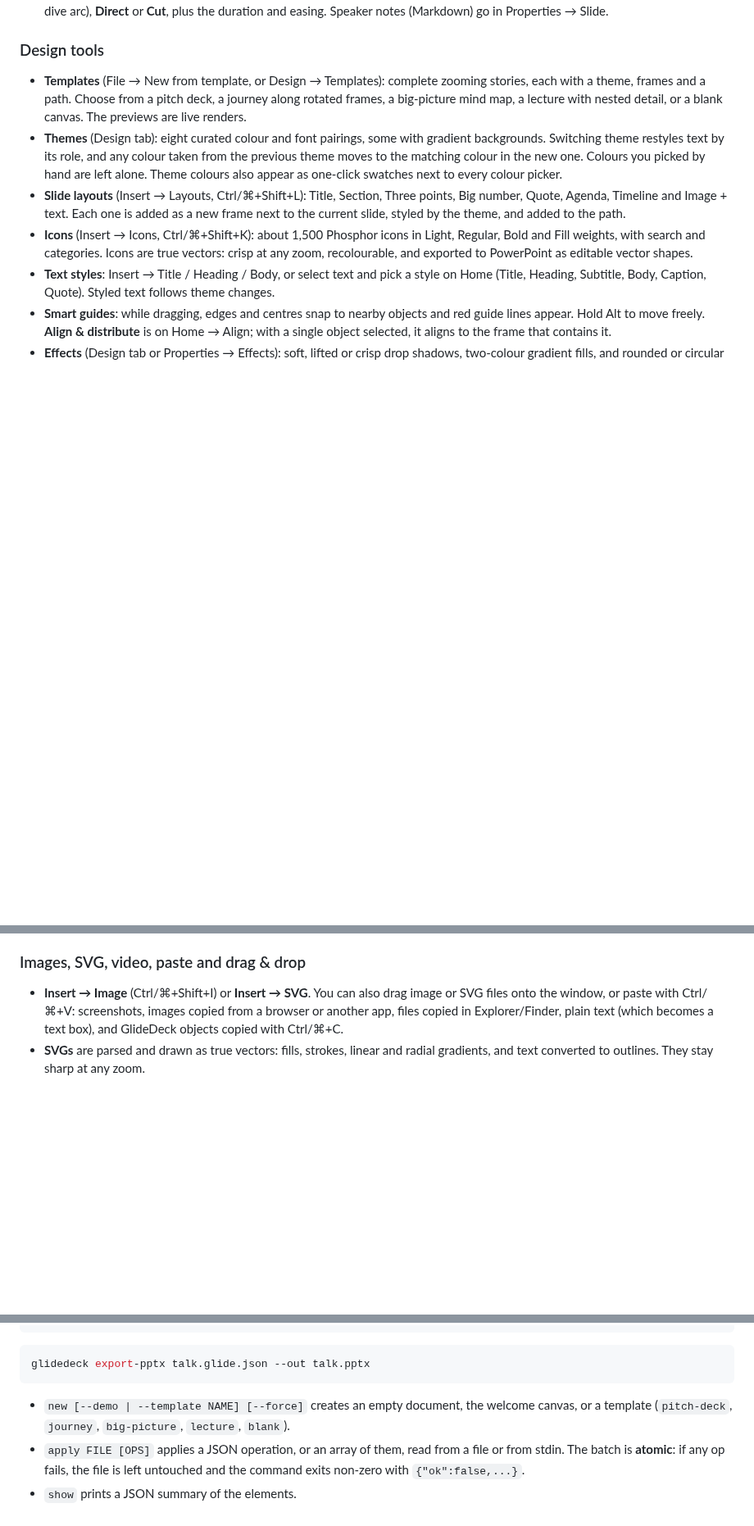
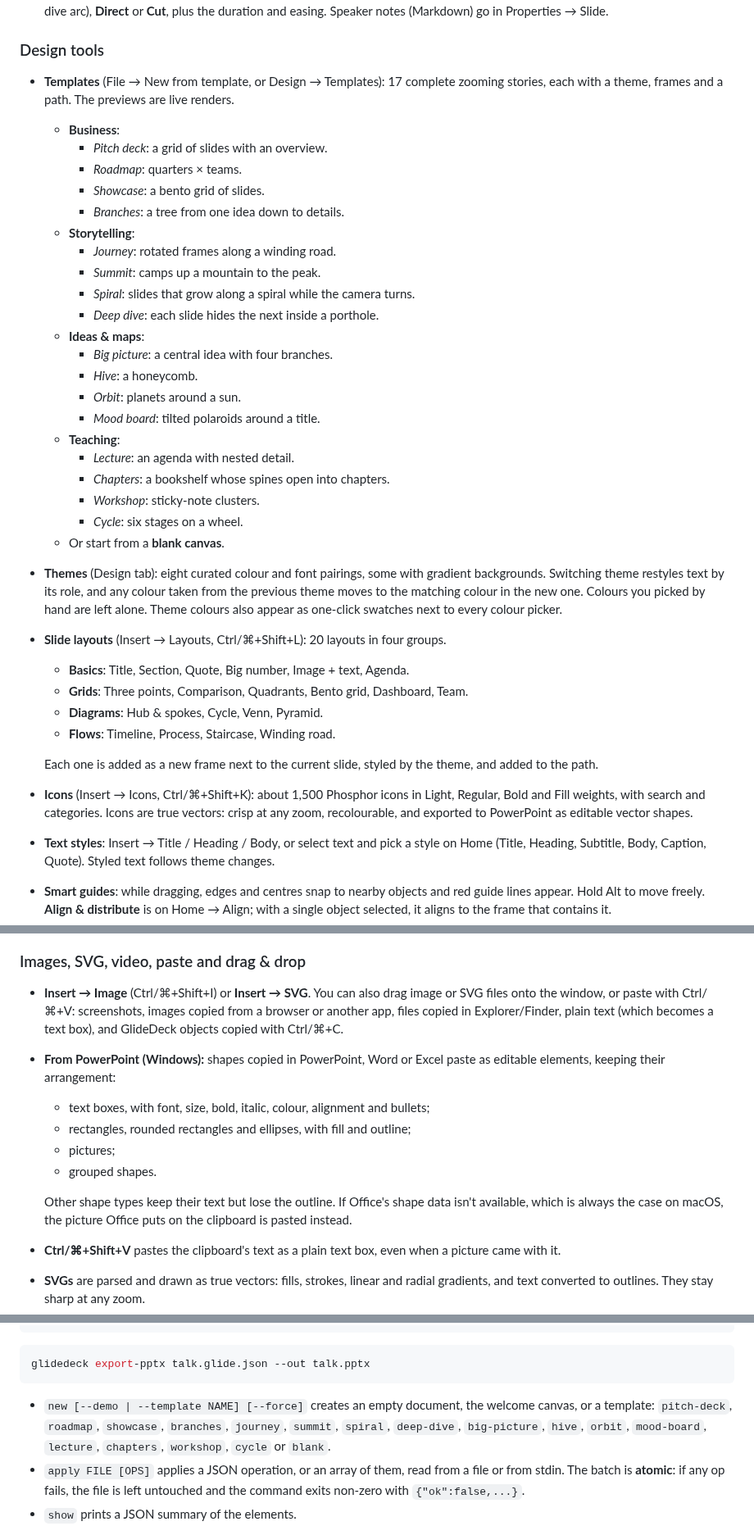
Before and after one commit to nirlotan/GlideDeck, a Markdown page: RUNNING.md, 3 parts joined by grey strips. Shown at 82% size. Drawn GitHub-style; blank space fills up the shorter version.

````diff
--- a/RUNNING.md
+++ b/RUNNING.md
@@ -114,18 +114,42 @@ right. The app follows your system's light/dark setting; the sun/moon button swi
 
 ### Design tools
 
-- **Templates** (File → New from template, or Design → Templates): complete zooming stories,
-  each with a theme, frames and a path. Choose from a pitch deck, a journey along rotated
-  frames, a big-picture mind map, a lecture with nested detail, or a blank canvas. The
-  previews are live renders.
+- **Templates** (File → New from template, or Design → Templates): 17 complete zooming
+  stories, each with a theme, frames and a path. The previews are live renders.
+  - **Business**:
+    - *Pitch deck*: a grid of slides with an overview.
+    - *Roadmap*: quarters × teams.
+    - *Showcase*: a bento grid of slides.
+    - *Branches*: a tree from one idea down to details.
+  - **Storytelling**:
+    - *Journey*: rotated frames along a winding road.
+    - *Summit*: camps up a mountain to the peak.
+    - *Spiral*: slides that grow along a spiral while the camera turns.
+    - *Deep dive*: each slide hides the next inside a porthole.
+  - **Ideas & maps**:
+    - *Big picture*: a central idea with four branches.
+    - *Hive*: a honeycomb.
+    - *Orbit*: planets around a sun.
+    - *Mood board*: tilted polaroids around a title.
+  - **Teaching**:
+    - *Lecture*: an agenda with nested detail.
+    - *Chapters*: a bookshelf whose spines open into chapters.
+    - *Workshop*: sticky-note clusters.
+    - *Cycle*: six stages on a wheel.
+  - Or start from a **blank canvas**.
 - **Themes** (Design tab): eight curated colour and font pairings, some with gradient
   backgrounds. Switching theme restyles text by its role, and any colour taken from the
   previous theme moves to the matching colour in the new one. Colours you picked by hand
   are left alone. Theme colours also appear as one-click swatches next to every colour
   picker.
-- **Slide layouts** (Insert → Layouts, Ctrl/⌘+Shift+L): Title, Section, Three points, Big
-  number, Quote, Agenda, Timeline and Image + text. Each one is added as a new frame next to
-  the current slide, styled by the theme, and added to the path.
+- **Slide layouts** (Insert → Layouts, Ctrl/⌘+Shift+L): 20 layouts in four groups.
+  - **Basics**: Title, Section, Quote, Big number, Image + text, Agenda.
+  - **Grids**: Three points, Comparison, Quadrants, Bento grid, Dashboard, Team.
+  - **Diagrams**: Hub & spokes, Cycle, Venn, Pyramid.
+  - **Flows**: Timeline, Process, Staircase, Winding road.
+
+  Each one is added as a new frame next to the current slide, styled by the theme, and
+  added to the path.
 - **Icons** (Insert → Icons, Ctrl/⌘+Shift+K): about 1,500 Phosphor icons in Light, Regular,
   Bold and Fill weights, with search and categories. Icons are true vectors: crisp at any
   zoom, recolourable, and exported to PowerPoint as editable vector shapes.
@@ -175,6 +199,18 @@ editable in Properties → Layout.
   files onto the window, or paste with Ctrl/⌘+V: screenshots, images copied from a
   browser or another app, files copied in Explorer/Finder, plain text (which becomes a
   text box), and GlideDeck objects copied with Ctrl/⌘+C.
+- **From PowerPoint (Windows):** shapes copied in PowerPoint, Word or Excel paste as
+  editable elements, keeping their arrangement:
+  - text boxes, with font, size, bold, italic, colour, alignment and bullets;
+  - rectangles, rounded rectangles and ellipses, with fill and outline;
+  - pictures;
+  - grouped shapes.
+
+  Other shape types keep their text but lose the outline. If Office's shape data isn't
+  available, which is always the case on macOS, the picture Office puts on the clipboard
+  is pasted instead.
+- **Ctrl/⌘+Shift+V** pastes the clipboard's text as a plain text box, even when a picture
+  came with it.
 - **SVGs** are parsed and drawn as true vectors: fills, strokes, linear and radial
   gradients, and text converted to outlines. They stay sharp at any zoom.
 - **Insert → Video** (MP4, MOV, WebM, MKV…). Videos sit on the canvas like a framed
@@ -254,7 +291,9 @@ glidedeck export-pptx talk.glide.json --out talk.pptx
 ```
 
 - `new [--demo | --template NAME] [--force]` creates an empty document, the welcome canvas, or
-  a template (`pitch-deck`, `journey`, `big-picture`, `lecture`, `blank`).
+  a template: `pitch-deck`, `roadmap`, `showcase`, `branches`, `journey`, `summit`, `spiral`,
+  `deep-dive`, `big-picture`, `hive`, `orbit`, `mood-board`, `lecture`, `chapters`,
+  `workshop`, `cycle` or `blank`.
 - `apply FILE [OPS]` applies a JSON operation, or an array of them, read from a file or
   from stdin. The batch is **atomic**: if any op fails, the file is left untouched and the
   command exits non-zero with `{"ok":false,...}`.
````
Also changed, not shown: other parts of RUNNING.md (+1 -0 lines), README.md (+18 -5 lines), packaging/release-notes-v0.1.1.md (added, +35 -0 lines), docs/screenshots/layouts.png, docs/screenshots/templates.png, 15 other files.
